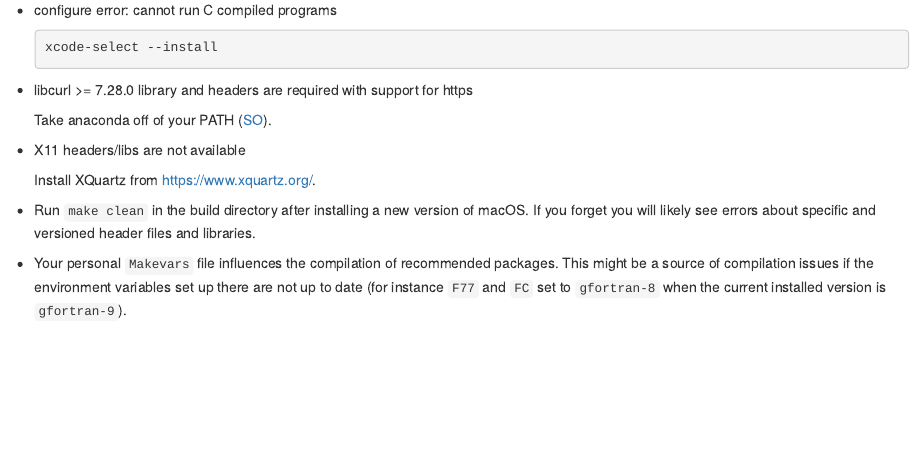
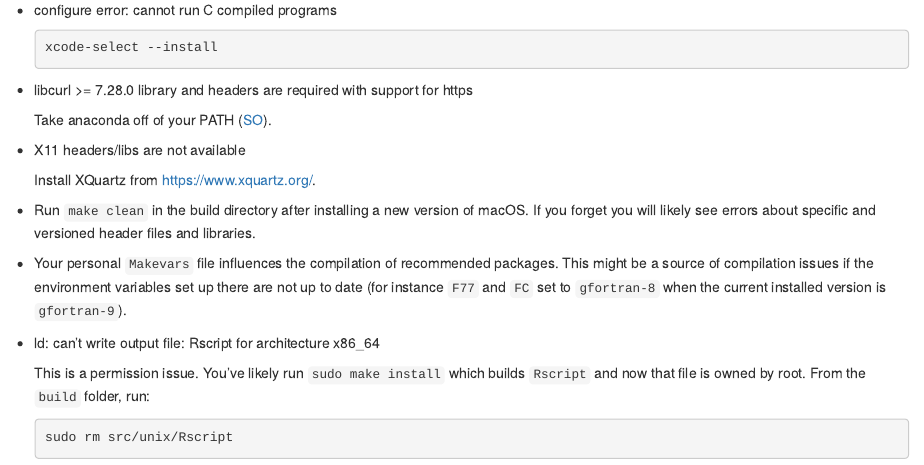
Before and after one commit to lionel-/contributing, an R Markdown document (building.Rmd): the page in a window 1100 px wide, from 4510 px down. Rendered offline with R 4.5, knitr and Pandoc, with nearby package versions; drawn as R Markdown's standard HTML page in place of the format the file asks for.

Commit message:
Troubleshoot `Rscript` permission issue

````diff
--- a/building.Rmd
+++ b/building.Rmd
@@ -272,3 +272,11 @@ R --version
 *   Run `make clean` in the build directory after installing a new version of macOS. If you forget you will likely see errors about specific and versioned header files and libraries.
 
 *   Your personal `Makevars` file influences the compilation of recommended packages. This might be a source of compilation issues if the environment variables set up there are not up to date (for instance `F77` and `FC` set to `gfortran-8` when the current installed version is `gfortran-9`).
+
+*   ld: can't write output file: Rscript for architecture x86_64
+
+    This is a permission issue. You’ve likely run `sudo make install` which builds `Rscript` and now that file is owned by root. From the `build` folder, run:
+
+    ```sh
+    sudo rm src/unix/Rscript
+    ```
````
